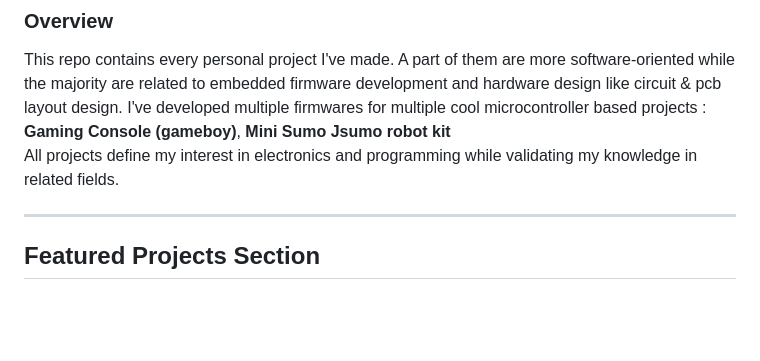
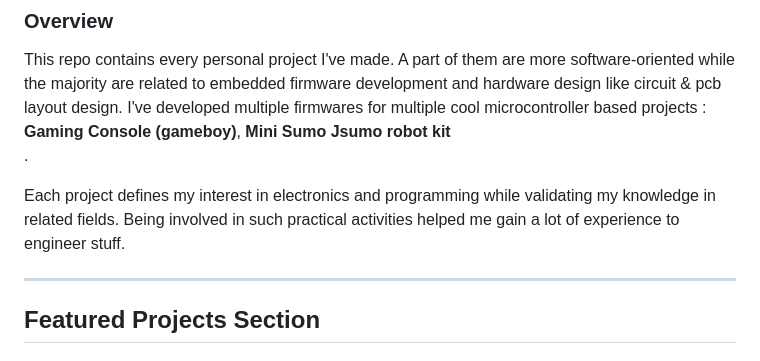
Before and after one commit to alixic/Personal-Projects, a Markdown page: README.md, the part around the change. Rendered like a GitHub page; blank space fills up the shorter version.

```diff
--- a/README.md
+++ b/README.md
@@ -7,8 +7,9 @@
 
 ### Overview
 This repo contains every personal project I've made. A part of them are more software-oriented while the majority are related to embedded firmware development and hardware design like circuit & pcb layout design.
-I've developed multiple firmwares for multiple cool microcontroller based projects : <strong>Gaming Console (gameboy)</strong>, <strong>Mini Sumo Jsumo robot kit</strong> <br>
-All projects define my interest in electronics and programming while validating my knowledge in related fields.
+I've developed multiple firmwares for multiple cool microcontroller based projects : <strong>Gaming Console (gameboy)</strong>, <strong>Mini Sumo Jsumo robot kit</strong> <br>.
+
+Each project defines my interest in electronics and programming while validating my knowledge in related fields. Being involved in such practical activities helped me gain a lot of experience to engineer stuff.
 
 ---
 
```
